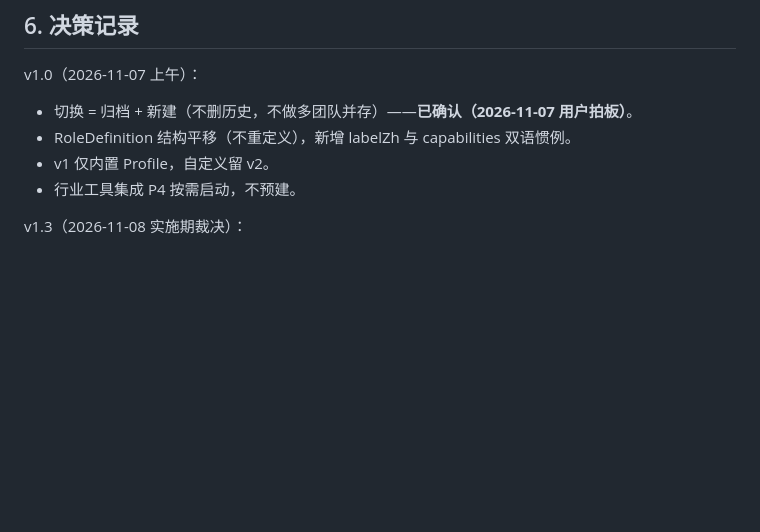
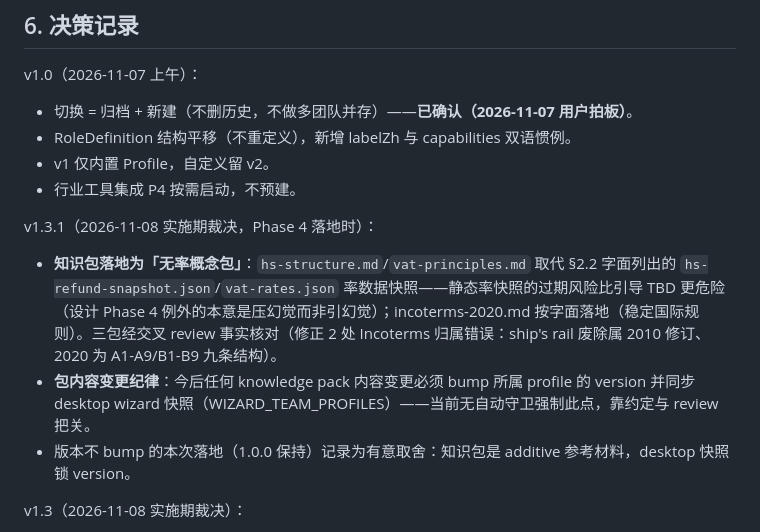
Before and after one commit to topcheer/teamclaw, a Markdown page: docs/vertical-team-profiles-design.md, the part around the change. GitHub-like rendering; blank space fills up the shorter version.

Commit message:
docs: Phase 4 knowledge-pack rulings - rate-free concept packs, version discipline

```diff
--- a/docs/vertical-team-profiles-design.md
+++ b/docs/vertical-team-profiles-design.md
@@ -411,6 +411,11 @@ v1.0（2026-11-07 上午）：
 - v1 仅内置 Profile，自定义留 v2。
 - 行业工具集成 P4 按需启动，不预建。
 
+v1.3.1（2026-11-08 实施期裁决，Phase 4 落地时）：
+- **知识包落地为「无率概念包」**：`hs-structure.md`/`vat-principles.md` 取代 §2.2 字面列出的 `hs-refund-snapshot.json`/`vat-rates.json` 率数据快照——静态率快照的过期风险比引导 TBD 更危险（设计 Phase 4 例外的本意是压幻觉而非引幻觉）；incoterms-2020.md 按字面落地（稳定国际规则）。三包经交叉 review 事实核对（修正 2 处 Incoterms 归属错误：ship's rail 废除属 2010 修订、2020 为 A1-A9/B1-B9 九条结构）。
+- **包内容变更纪律**：今后任何 knowledge pack 内容变更必须 bump 所属 profile 的 version 并同步 desktop wizard 快照（WIZARD_TEAM_PROFILES）——当前无自动守卫强制此点，靠约定与 review 把关。
+- 版本不 bump 的本次落地（1.0.0 保持）记录为有意取舍：知识包是 additive 参考材料，desktop 快照锁 version。
+
 v1.3（2026-11-08 实施期裁决）：
 - **RoleId 采用混合形态**：`种子 11 字面量联合 | (string & { __roleId: true })`。原设计的纯 branded string 在仓库锁定的 TS 5.9 下不可行（#33050 修复封死字面量直赋通道，严格形态 57 编译错且与 manifest 生成器/ single-source 测试两条文本契约死锁）；混合形态经全量验证达成 P1.1 全部目标（脱离闭集、Profile 角色经 validateRoleId 进入、未知字面量编译期拒绝），零越权改动。裁决人：编排者（Agent G 停工上报触发，探针证据见其实施报告）。
 
```
